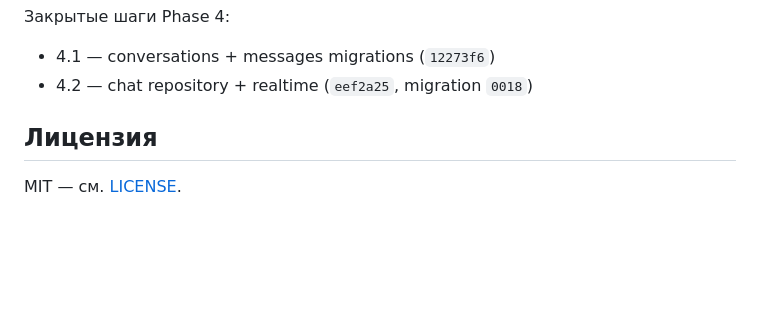
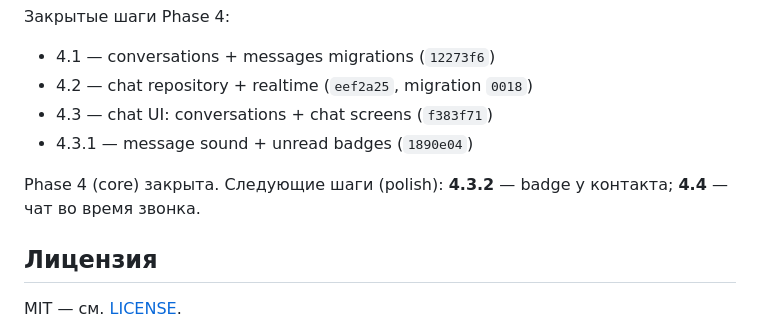
Before and after one commit to ruslanbay2022/vibecall, a Markdown page: README.md, the part around the change. GitHub-like rendering; blank space fills up the shorter version.

Commit message:
docs(plan): close Step 4.3 and 4.3.1 chat UI + notifications (#64)
Co-authored-by: Cursor <cursoragent@cursor.com>

```diff
--- a/README.md
+++ b/README.md
@@ -94,6 +94,10 @@ Phase 3 закрыта (`1f2745c`).
 Закрытые шаги Phase 4:
 - 4.1 — conversations + messages migrations (`12273f6`)
 - 4.2 — chat repository + realtime (`eef2a25`, migration `0018`)
+- 4.3 — chat UI: conversations + chat screens (`f383f71`)
+- 4.3.1 — message sound + unread badges (`1890e04`)
+
+Phase 4 (core) закрыта. Следующие шаги (polish): **4.3.2** — badge у контакта; **4.4** — чат во время звонка.
 
 ## Лицензия
 
```
Also changed, not shown: PLAN.md (+73 -7 lines).
